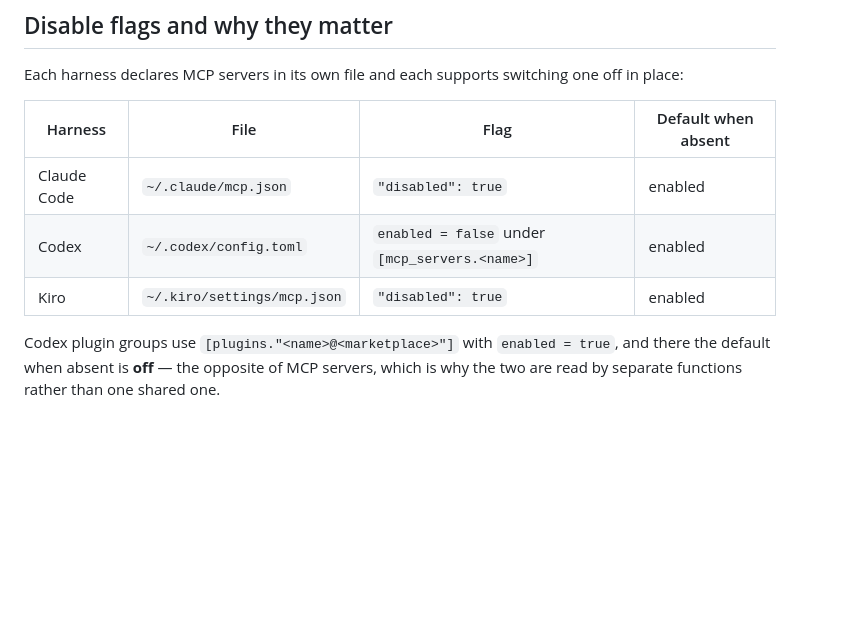
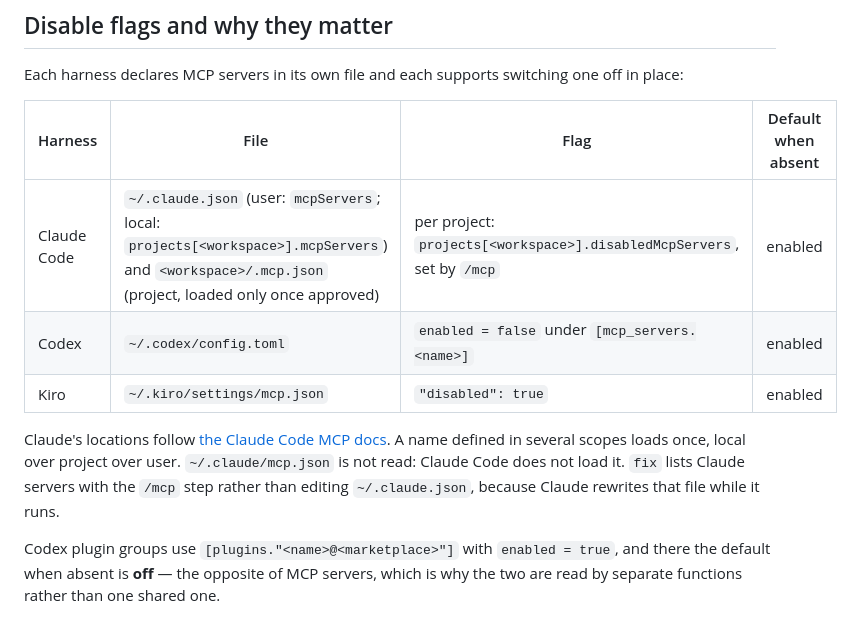
Before and after one commit to HaeDalWang/ctxmeter, a Markdown page: docs/reference.md, the part around the change. Rendered like a GitHub page; blank space fills up the shorter version.

```diff
--- a/docs/reference.md
+++ b/docs/reference.md
@@ -37,9 +37,11 @@ Each harness declares MCP servers in its own file and each supports switching on
 
 | Harness | File | Flag | Default when absent |
 |---|---|---|---|
-| Claude Code | `~/.claude/mcp.json` | `"disabled": true` | enabled |
+| Claude Code | `~/.claude.json` (user: `mcpServers`; local: `projects[<workspace>].mcpServers`) and `<workspace>/.mcp.json` (project, loaded only once approved) | per project: `projects[<workspace>].disabledMcpServers`, set by `/mcp` | enabled |
 | Codex | `~/.codex/config.toml` | `enabled = false` under `[mcp_servers.<name>]` | enabled |
 | Kiro | `~/.kiro/settings/mcp.json` | `"disabled": true` | enabled |
+
+Claude's locations follow [the Claude Code MCP docs](https://code.claude.com/docs/en/mcp). A name defined in several scopes loads once, local over project over user. `~/.claude/mcp.json` is not read: Claude Code does not load it. `fix` lists Claude servers with the `/mcp` step rather than editing `~/.claude.json`, because Claude rewrites that file while it runs.
 
 Codex plugin groups use `[plugins."<name>@<marketplace>"]` with `enabled = true`, and there the default when absent is **off** — the opposite of MCP servers, which is why the two are read by separate functions rather than one shared one.
 
```
Also changed, not shown: README.md (+6 -6 lines), develop/decisions/05-fix-mutation-model.md (+7 -0 lines), develop/execution/07-claude-mcp-location.md (added, +56 -0 lines), docs/demo.gif.
